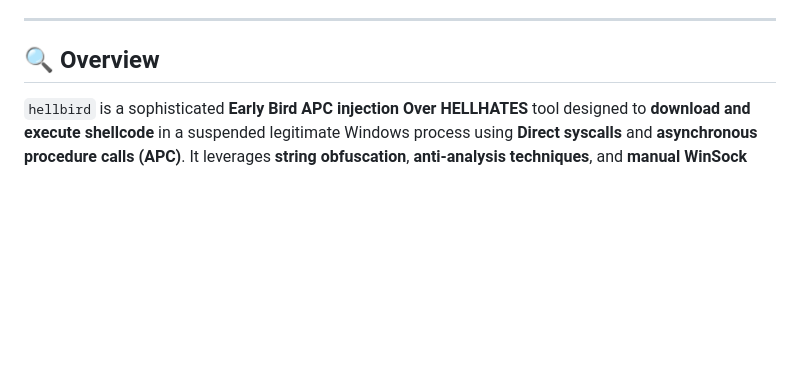
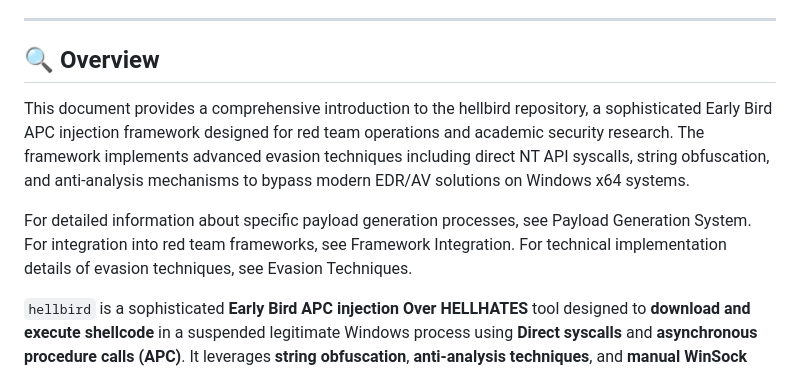
Before and after one commit to grisuno/hellbird, a Markdown page: README.md, the part around the change. Drawn GitHub-style; blank space fills up the shorter version.

```diff
--- a/README.md
+++ b/README.md
@@ -25,6 +25,10 @@
 ---
 
 ## 🔍 Overview
+
+This document provides a comprehensive introduction to the hellbird repository, a sophisticated Early Bird APC injection framework designed for red team operations and academic security research. The framework implements advanced evasion techniques including direct NT API syscalls, string obfuscation, and anti-analysis mechanisms to bypass modern EDR/AV solutions on Windows x64 systems.
+
+For detailed information about specific payload generation processes, see Payload Generation System. For integration into red team frameworks, see Framework Integration. For technical implementation details of evasion techniques, see Evasion Techniques.
 
 `hellbird` is a sophisticated **Early Bird APC injection Over HELLHATES** tool designed to **download and execute shellcode** in a suspended legitimate Windows process using **Direct syscalls** and **asynchronous procedure calls (APC)**. It leverages **string obfuscation**, **anti-analysis techniques**, and **manual WinSock HTTP downloading** to evade basic detection mechanisms.
 
```
